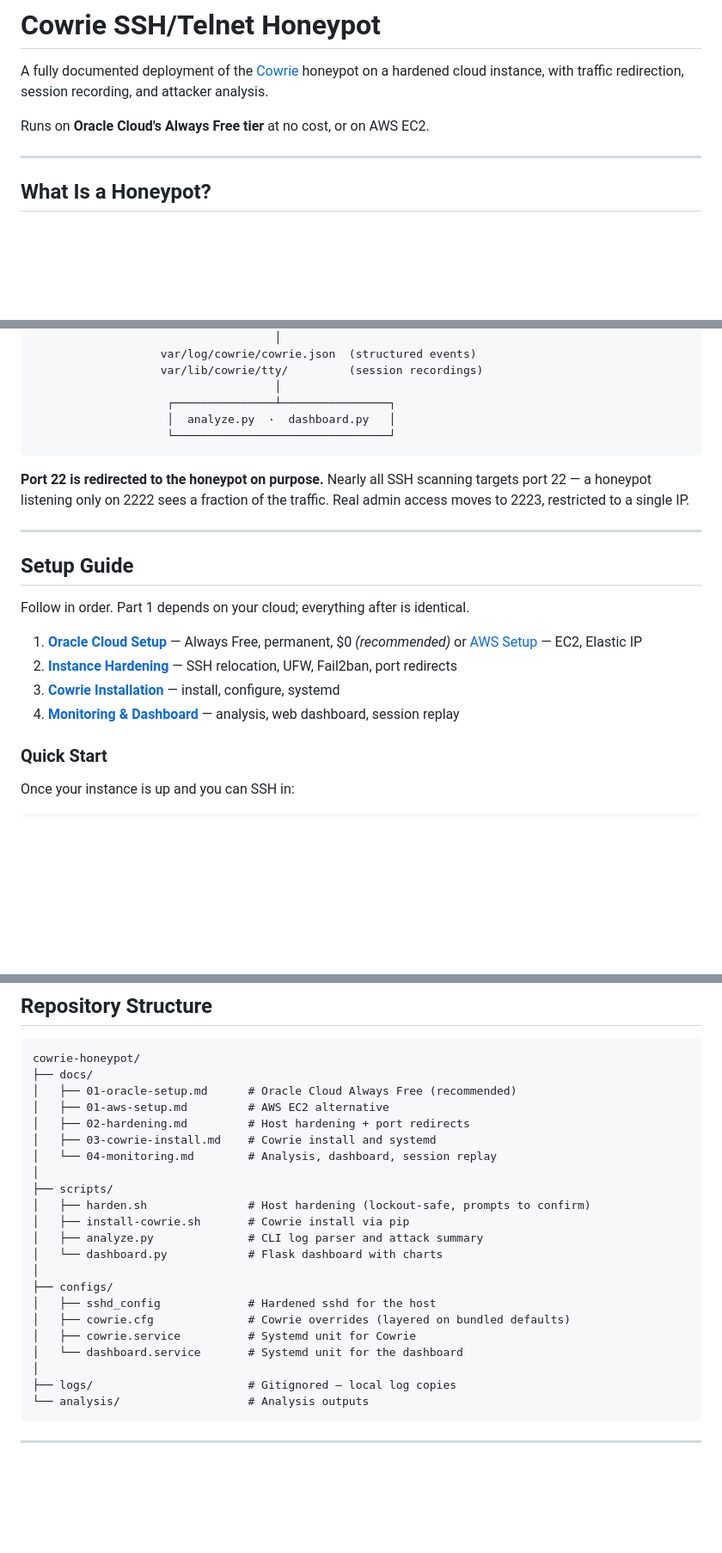
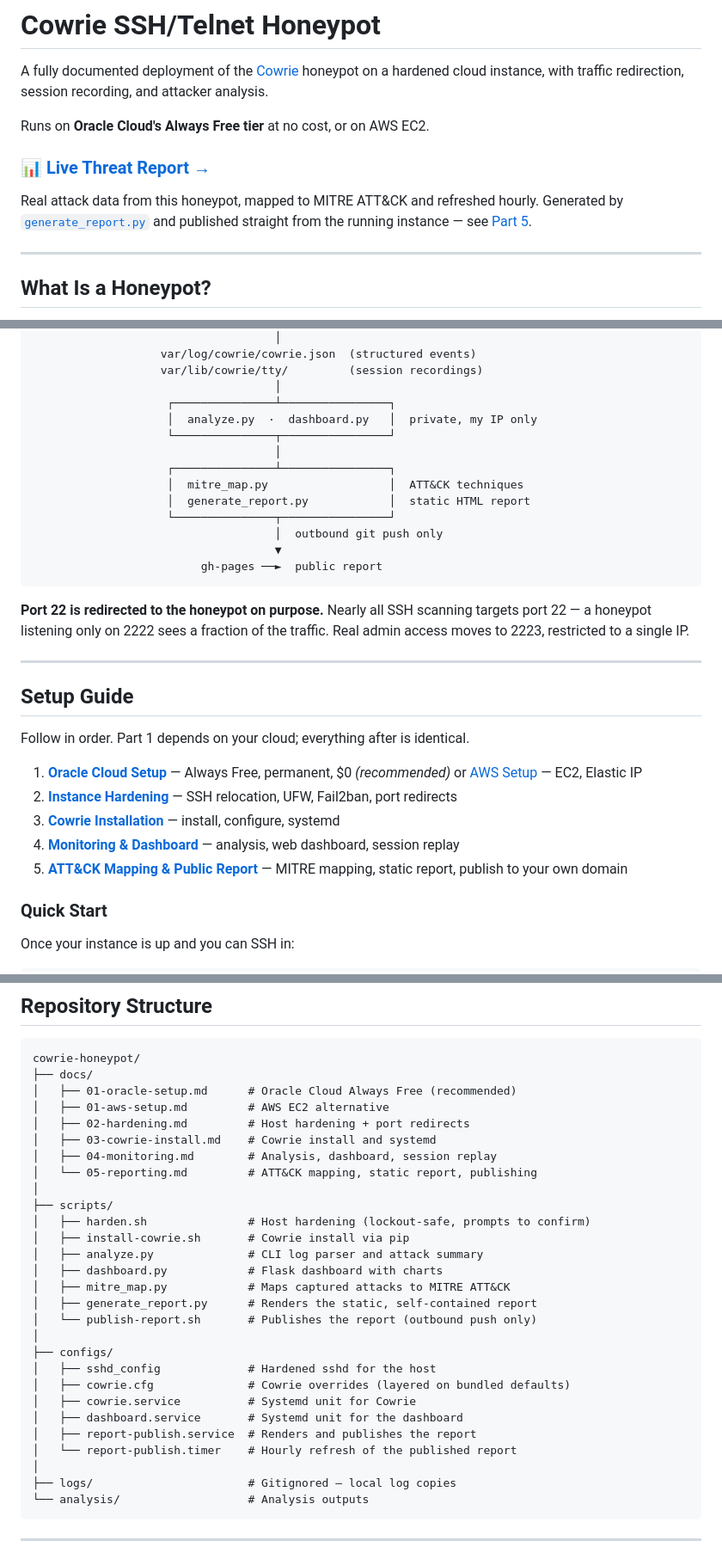
Before and after one commit to ajcyberdefense/cowrie-honeypot, a Markdown page: README.md, 3 parts joined by grey strips. Shown at 86% size. Drawn GitHub-style; blank space fills up the shorter version.

````diff
--- a/README.md
+++ b/README.md
@@ -3,6 +3,10 @@
 A fully documented deployment of the [Cowrie](https://github.com/cowrie/cowrie) honeypot on a hardened cloud instance, with traffic redirection, session recording, and attacker analysis.
 
 Runs on **Oracle Cloud's Always Free tier** at no cost, or on AWS EC2.
+
+### 📊 [Live Threat Report →](https://honeypot.ajcyberdefense.com)
+
+Real attack data from this honeypot, mapped to MITRE ATT&CK and refreshed hourly. Generated by [`generate_report.py`](scripts/generate_report.py) and published straight from the running instance — see [Part 5](docs/05-reporting.md).
 
 ---
 
@@ -47,8 +51,16 @@ Every attacker's **first login attempt is rejected** and the second accepted —
                    var/lib/cowrie/tty/         (session recordings)
                                     │
                     ┌───────────────┴────────────────┐
-                    │  analyze.py  ·  dashboard.py   │
-                    └────────────────────────────────┘
+                    │  analyze.py  ·  dashboard.py   │  private, my IP only
+                    └───────────────┬────────────────┘
+                                    │
+                    ┌───────────────┴────────────────┐
+                    │  mitre_map.py                  │  ATT&CK techniques
+                    │  generate_report.py            │  static HTML report
+                    └───────────────┬────────────────┘
+                                    │  outbound git push only
+                                    ▼
+                         gh-pages ──►  public report
 ```
 
 **Port 22 is redirected to the honeypot on purpose.** Nearly all SSH scanning targets port 22 — a honeypot listening only on 2222 sees a fraction of the traffic. Real admin access moves to 2223, restricted to a single IP.
@@ -64,6 +76,7 @@ Follow in order. Part 1 depends on your cloud; everything after is identical.
 2. **[Instance Hardening](docs/02-hardening.md)** — SSH relocation, UFW, Fail2ban, port redirects
 3. **[Cowrie Installation](docs/03-cowrie-install.md)** — install, configure, systemd
 4. **[Monitoring & Dashboard](docs/04-monitoring.md)** — analysis, web dashboard, session replay
+5. **[ATT&CK Mapping & Public Report](docs/05-reporting.md)** — MITRE mapping, static report, publish to your own domain
 
 ### Quick Start
 
@@ -94,19 +107,25 @@ cowrie-honeypot/
 │   ├── 01-aws-setup.md         # AWS EC2 alternative
 │   ├── 02-hardening.md         # Host hardening + port redirects
 │   ├── 03-cowrie-install.md    # Cowrie install and systemd
-│   └── 04-monitoring.md        # Analysis, dashboard, session replay
+│   ├── 04-monitoring.md        # Analysis, dashboard, session replay
+│   └── 05-reporting.md         # ATT&CK mapping, static report, publishing
 │
 ├── scripts/
 │   ├── harden.sh               # Host hardening (lockout-safe, prompts to confirm)
 │   ├── install-cowrie.sh       # Cowrie install via pip
 │   ├── analyze.py              # CLI log parser and attack summary
-│   └── dashboard.py            # Flask dashboard with charts
+│   ├── dashboard.py            # Flask dashboard with charts
+│   ├── mitre_map.py            # Maps captured attacks to MITRE ATT&CK
+│   ├── generate_report.py      # Renders the static, self-contained report
+│   └── publish-report.sh       # Publishes the report (outbound push only)
 │
 ├── configs/
 │   ├── sshd_config             # Hardened sshd for the host
 │   ├── cowrie.cfg              # Cowrie overrides (layered on bundled defaults)
 │   ├── cowrie.service          # Systemd unit for Cowrie
-│   └── dashboard.service       # Systemd unit for the dashboard
+│   ├── dashboard.service       # Systemd unit for the dashboard
+│   ├── report-publish.service  # Renders and publishes the report
+│   └── report-publish.timer    # Hourly refresh of the published report
 │
 ├── logs/                       # Gitignored — local log copies
 └── analysis/                   # Analysis outputs
````
Also changed, not shown: other parts of README.md (+2 -0 lines), docs/05-reporting.md (added, +237 -0 lines).
